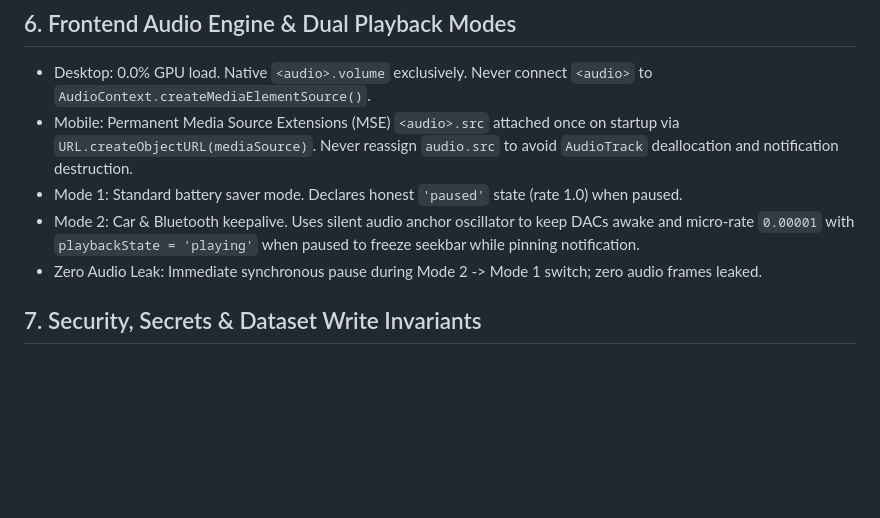
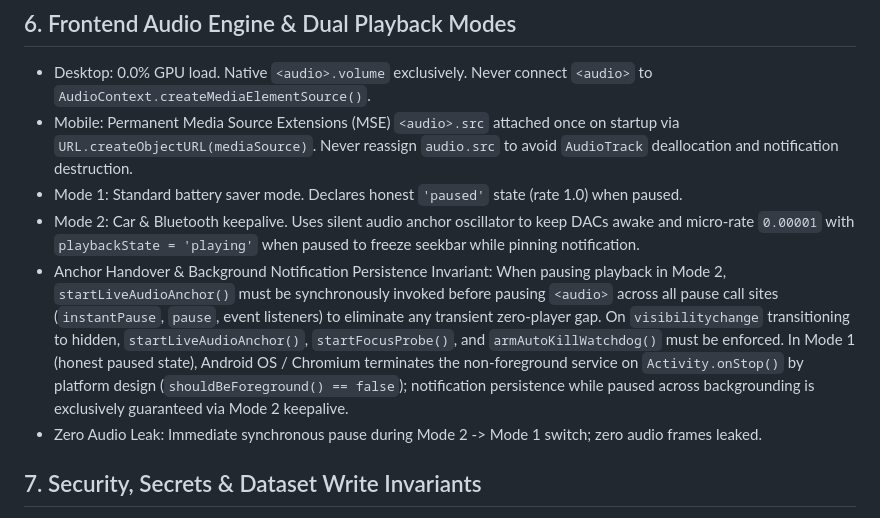
Before and after one commit to HauseMasterZ/youtube, a Markdown page: GEMINI.md, the part around the change. Drawn GitHub-style; blank space fills up the shorter version.

Commit message:
docs: record anchor handover and background notification persistence invariant

```diff
--- a/GEMINI.md
+++ b/GEMINI.md
@@ -41,6 +41,7 @@
 - Mobile: Permanent Media Source Extensions (MSE) `<audio>.src` attached once on startup via `URL.createObjectURL(mediaSource)`. Never reassign `audio.src` to avoid `AudioTrack` deallocation and notification destruction.
 - Mode 1: Standard battery saver mode. Declares honest `'paused'` state (rate 1.0) when paused.
 - Mode 2: Car & Bluetooth keepalive. Uses silent audio anchor oscillator to keep DACs awake and micro-rate `0.00001` with `playbackState = 'playing'` when paused to freeze seekbar while pinning notification.
+- Anchor Handover & Background Notification Persistence Invariant: When pausing playback in Mode 2, `startLiveAudioAnchor()` must be synchronously invoked before pausing `<audio>` across all pause call sites (`instantPause`, `pause`, event listeners) to eliminate any transient zero-player gap. On `visibilitychange` transitioning to hidden, `startLiveAudioAnchor()`, `startFocusProbe()`, and `armAutoKillWatchdog()` must be enforced. In Mode 1 (honest paused state), Android OS / Chromium terminates the non-foreground service on `Activity.onStop()` by platform design (`shouldBeForeground() == false`); notification persistence while paused across backgrounding is exclusively guaranteed via Mode 2 keepalive.
 - Zero Audio Leak: Immediate synchronous pause during Mode 2 -> Mode 1 switch; zero audio frames leaked.
 
 ## 7. Security, Secrets & Dataset Write Invariants
```
